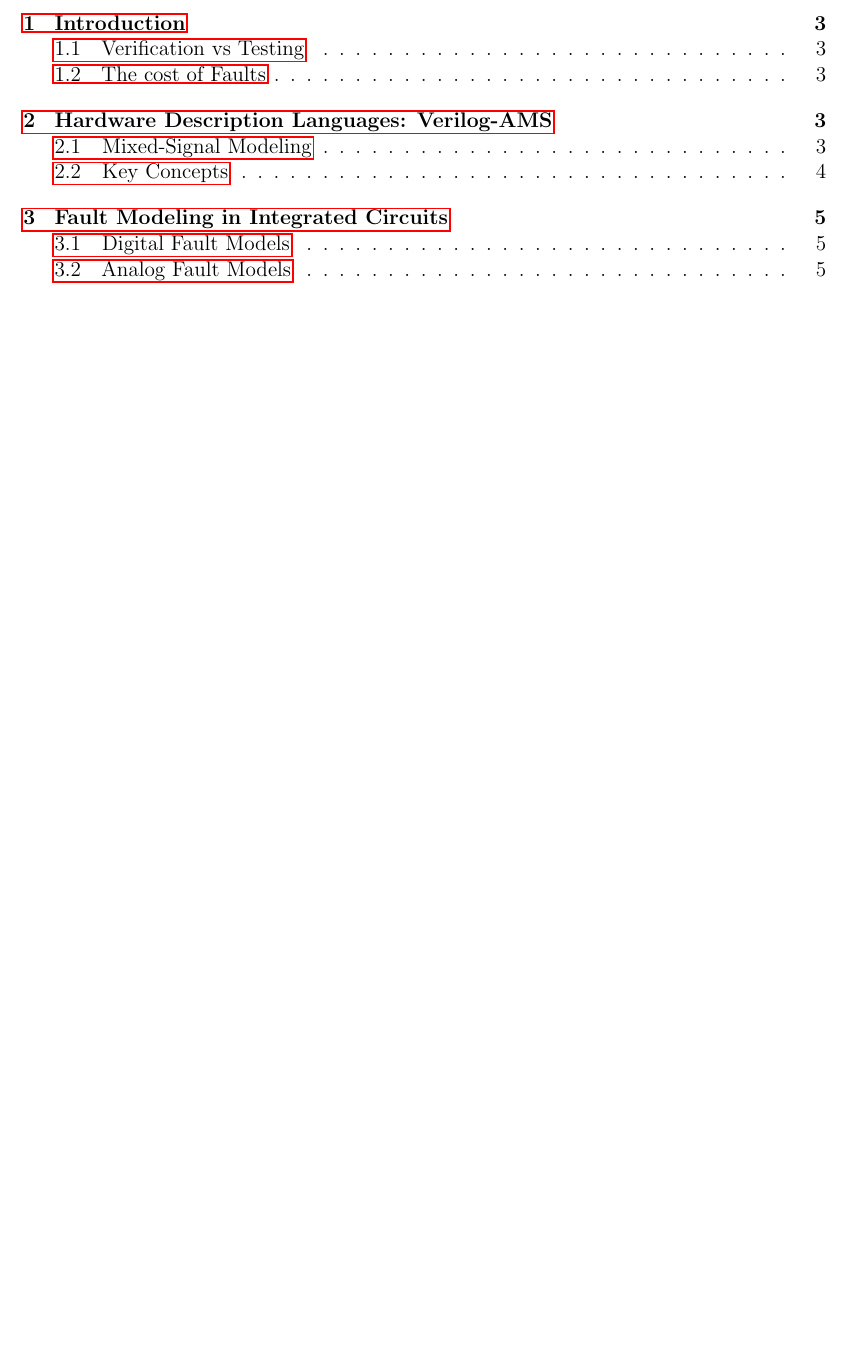
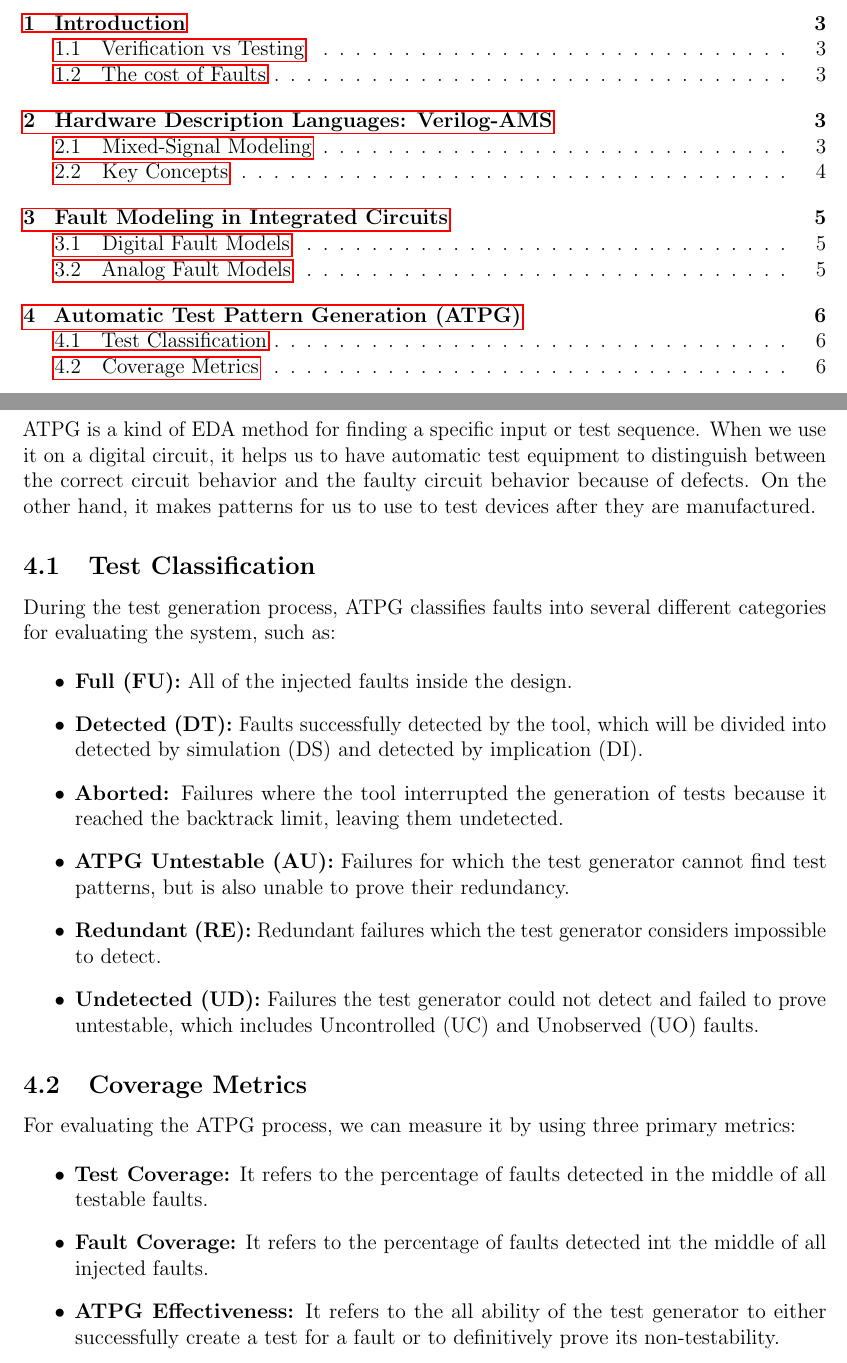
Before and after one commit to MrzAhmadi/SVT-Enviroment, a LaTeX problem sheet (Testing_Assignment/Report.tex): part of page 2 of 5 before the commit and two parts of pages 2 and 6 of 6 after it, the two joined at a grey line, cut so that both start at the same text, the shorter picture padded with empty space. Compiled offline with pdfLaTeX.

Commit message:
Adds Chapter 4 for Testing report

```diff
--- a/Testing_Assignment/Report.tex
+++ b/Testing_Assignment/Report.tex
@@ -69,10 +72,30 @@ Unlike digital circuits, analog circuits deal with continuous signals. A fault i
     \item \textbf{Parametric (Soft) Faults:} These faults represent problems in productions. The circuit doesn't completely fail, but a part of that or a component drifts outside of its acceptable tolerance range.
 \end{itemize}
 
-% \newpage
-% \section{Automatic Test Pattern Generation (ATPG)}
-% \subsection{The Sensitization Process}
-% \subsection{Algorithms}
+\newpage
+\section{Automatic Test Pattern Generation (ATPG)}
+ATPG is a kind of EDA method for finding a specific input or test sequence. When we use it on a digital circuit, it helps us to have automatic test equipment to distinguish between the correct circuit behavior and the faulty circuit behavior because of defects. On the other hand, it makes patterns for us to use to test devices after they are manufactured.
+\subsection{Test Classification}
+During the test generation process, ATPG classifies faults into several different categories for evaluating the system, such as:
+
+\begin{itemize}
+  \item \textbf{Full (FU):} All of the injected faults inside the design.
+  \item \textbf{Detected (DT):} Faults successfully detected by the tool, which will be divided into detected by simulation (DS) and detected by implication (DI).
+  \item \textbf{Aborted:} Failures where the tool interrupted the generation of tests because it reached the backtrack limit, leaving them undetected.
+  \item \textbf{ATPG Untestable (AU):} Failures for which the test generator cannot find test patterns, but is also unable to prove their redundancy.
+  \item \textbf{Redundant (RE):} Redundant failures which the test generator considers impossible to detect.
+  \item \textbf{Undetected (UD):} Failures the test generator could not detect and failed to prove untestable, which includes Uncontrolled (UC) and Unobserved (UO) faults.
+\end{itemize}
+
+\subsection{Coverage Metrics}
+For evaluating the ATPG process, we can measure it by using three primary metrics:
+
+\begin{itemize}
+  \item \textbf{Test Coverage:} It refers to the percentage of faults detected in the middle of all testable faults.
+  \item \textbf{Fault Coverage:} It refers to the percentage of faults detected int the middle of all injected faults.
+  \item \textbf{ATPG Effectiveness:} It refers to the all ability of the test generator to either successfully create a test for a fault or to definitively prove its non-testability.
+  \end{itemize}
+
 
 % \newpage
 % \section{Design for Testability (DFT)}
```
Also changed, not shown: Testing_Assignment/Report.pdf, Testing_Assignment/Report.tex (3 more changed lines).
